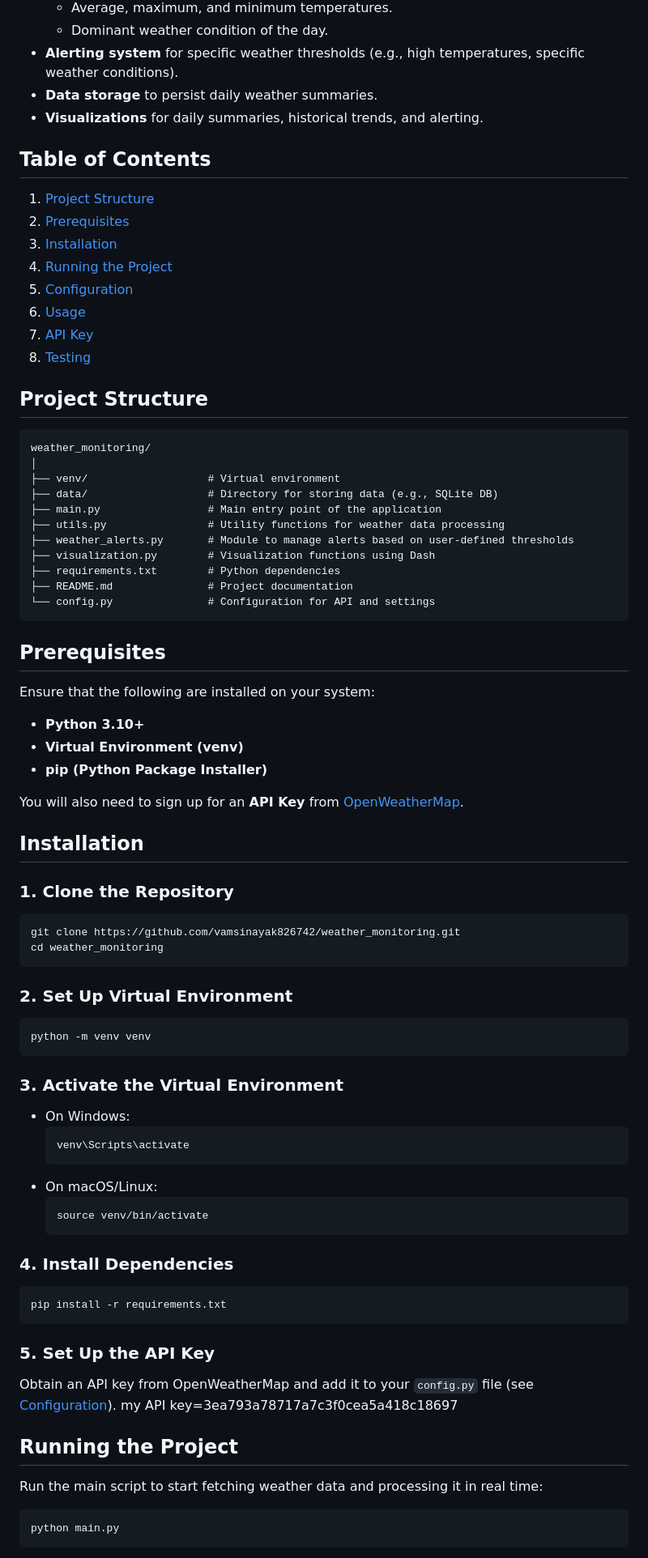
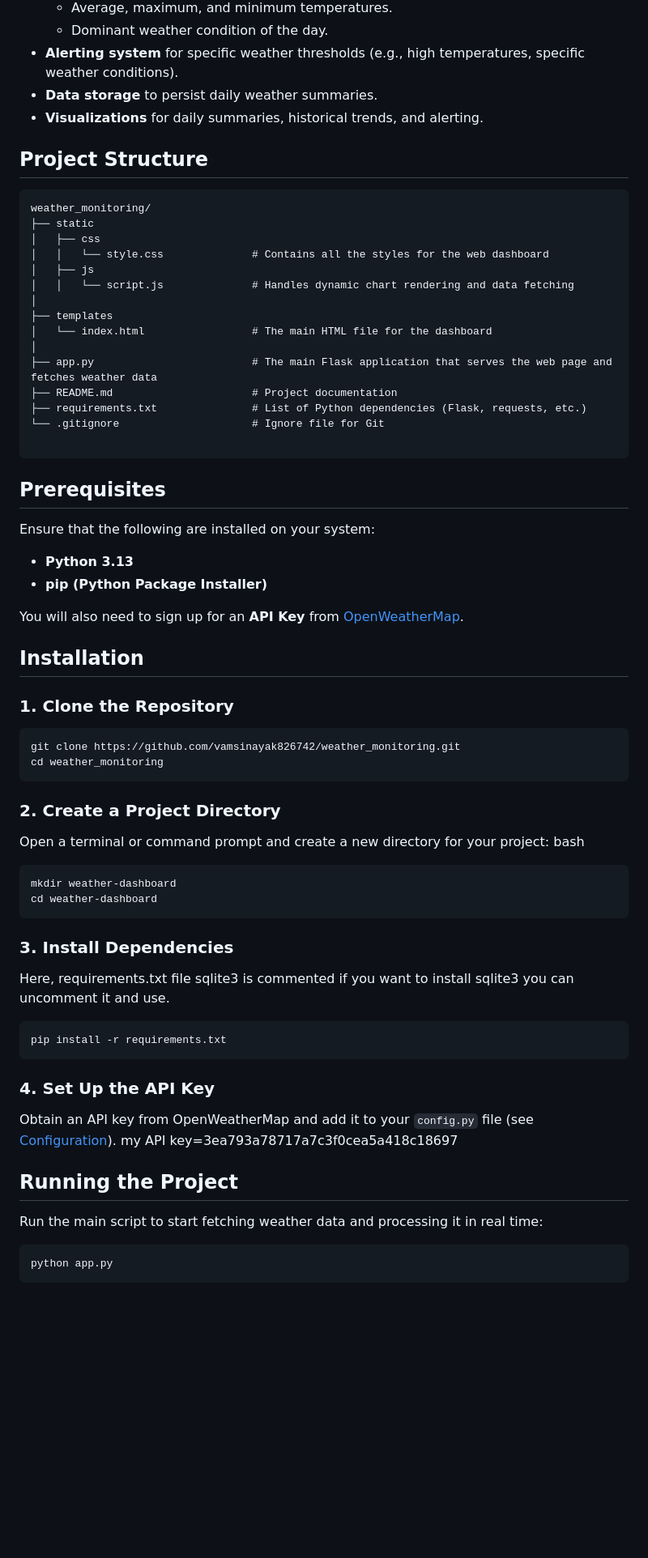
Before and after one commit to vamsinayak826742/weather_monitoring, a Markdown page: README.md, the part around the change printed below. Shown: that part at 81% size. Drawn GitHub-style; blank space fills up the shorter version.

````diff
--- a/README.md
+++ b/README.md
@@ -14,38 +14,31 @@ This project is a **Real-Time Data Processing System** designed to monitor weath
 - **Data storage** to persist daily weather summaries.
 - **Visualizations** for daily summaries, historical trends, and alerting.
 
-## Table of Contents
-1. [Project Structure](#project-structure)
-2. [Prerequisites](#prerequisites)
-3. [Installation](#installation)
-4. [Running the Project](#running-the-project)
-5. [Configuration](#configuration)
-6. [Usage](#usage)
-7. [API Key](#api-key)
-8. [Testing](#testing)
-
 
 ## Project Structure
 
 ```
 weather_monitoring/
+├── static
+│   ├── css
+│   │   └── style.css              # Contains all the styles for the web dashboard
+│   ├── js
+│   │   └── script.js              # Handles dynamic chart rendering and data fetching
 │
-├── venv/                   # Virtual environment
-├── data/                   # Directory for storing data (e.g., SQLite DB)
-├── main.py                 # Main entry point of the application
-├── utils.py                # Utility functions for weather data processing
-├── weather_alerts.py       # Module to manage alerts based on user-defined thresholds
-├── visualization.py        # Visualization functions using Dash
-├── requirements.txt        # Python dependencies
-├── README.md               # Project documentation
-└── config.py               # Configuration for API and settings
+├── templates
+│   └── index.html                 # The main HTML file for the dashboard
+│
+├── app.py                         # The main Flask application that serves the web page and fetches weather data
+├── README.md                      # Project documentation
+├── requirements.txt               # List of Python dependencies (Flask, requests, etc.)
+└── .gitignore                     # Ignore file for Git
+
 ```
 
 ## Prerequisites
 
 Ensure that the following are installed on your system:
-- **Python 3.10+**
-- **Virtual Environment (venv)**
+- **Python 3.13**
 - **pip (Python Package Installer)**
 
 You will also need to sign up for an **API Key** from [OpenWeatherMap](https://openweathermap.org/).
@@ -57,28 +50,21 @@ You will also need to sign up for an **API Key** from [OpenWeatherMap](https://o
 git clone https://github.com/vamsinayak826742/weather_monitoring.git
 cd weather_monitoring
 ```
-
-### 2. Set Up Virtual Environment
-```bash
-python -m venv venv
+### 2. Create a Project Directory
+Open a terminal or command prompt and create a new directory for your project:
+bash
+```
+mkdir weather-dashboard
+cd weather-dashboard
 ```
 
-### 3. Activate the Virtual Environment
-- On Windows:
-  ```bash
-  venv\Scripts\activate
-  ```
-- On macOS/Linux:
-  ```bash
-  source venv/bin/activate
-  ```
-
-### 4. Install Dependencies
+### 3. Install Dependencies
+Here, requirements.txt file sqlite3 is commented if you want to install sqlite3 you can uncomment it and use.
 ```bash
 pip install -r requirements.txt
 ```
 
-### 5. Set Up the API Key
+### 4. Set Up the API Key
 Obtain an API key from OpenWeatherMap and add it to your `config.py` file (see [Configuration](#configuration)).
 my API key=3ea793a78717a7c3f0cea5a418c18697
 
@@ -86,6 +72,6 @@ my API key=3ea793a78717a7c3f0cea5a418c18697
 
 Run the main script to start fetching weather data and processing it in real time:
 ```bash
-python main.py
+python app.py
 ```
 
````
Also changed, not shown: other parts of README.md (+2 -14 lines).
